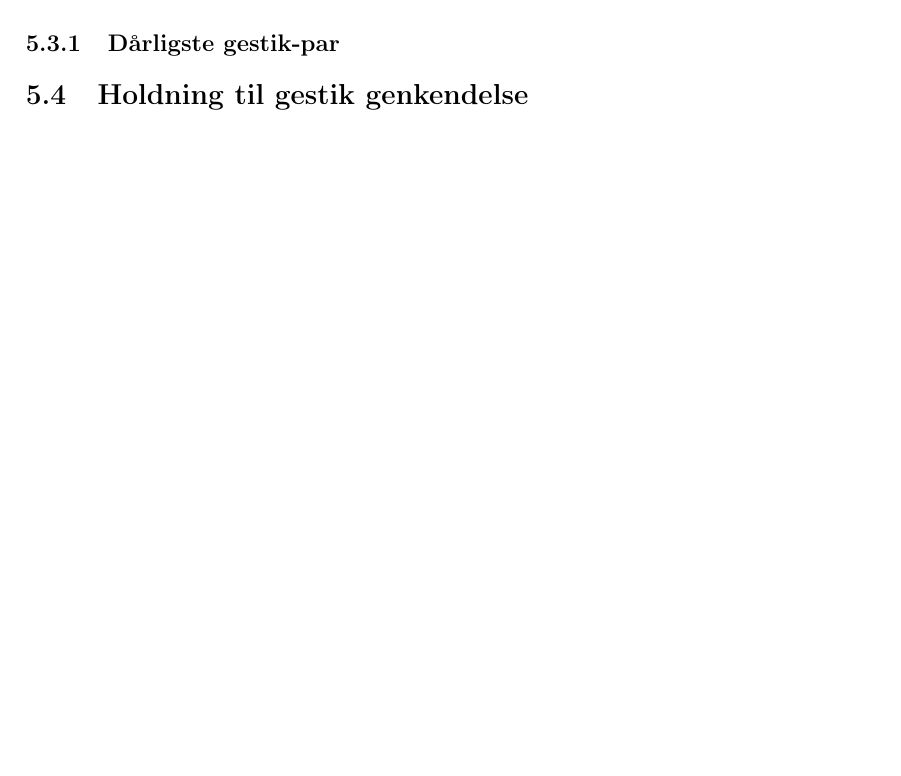
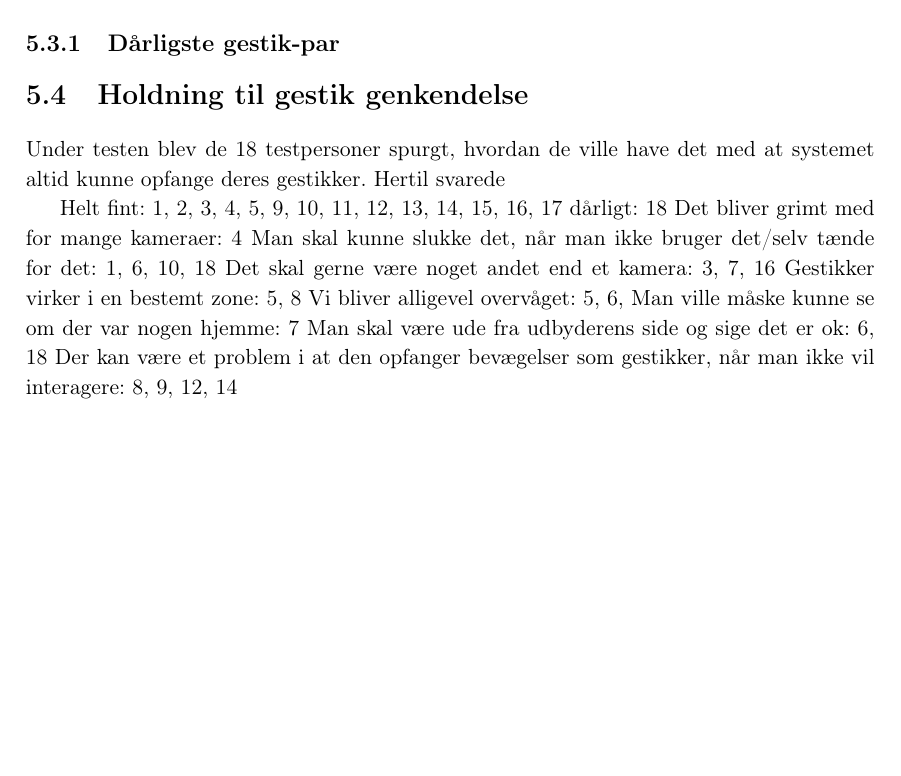
Before and after one commit to SaraNielsen0711/P6-LaTex, a LaTeX thesis (Master.tex, which reads Content/ValgAfGestikker/DatabehandlingValgAfGestikkerOvervaagning.tex): part of page 55 of 73, cut so that both start at the same text, the shorter picture padded with empty space. Compiled offline with pdfLaTeX.

Commit message:
Overvågning

```diff
--- a/Content/ValgAfGestikker/DatabehandlingValgAfGestikkerOvervaagning.tex
+++ b/Content/ValgAfGestikker/DatabehandlingValgAfGestikkerOvervaagning.tex
@@ -1,3 +1,15 @@
 \section{Holdning til gestik genkendelse}
 \label{TestresultaterOvervaagning}
 %
+Under testen blev de 18 testpersoner spurgt, hvordan de ville have det med at systemet altid kunne opfange deres gestikker. Hertil svarede
+
+Helt fint: 1, 2, 3, 4, 5, 9, 10, 11, 12, 13, 14, 15, 16, 17
+dårligt: 18
+Det bliver grimt med for mange kameraer: 4
+Man skal kunne slukke det, når man ikke bruger det/selv tænde for det: 1, 6, 10, 18
+Det skal gerne være noget andet end et kamera: 3, 7, 16
+Gestikker virker i en bestemt zone: 5, 8
+Vi bliver alligevel overvåget: 5, 6,
+Man ville måske kunne se om der var nogen hjemme: 7
+Man skal være ude fra udbyderens side og sige det er ok: 6, 18
+Der kan være et problem i at den opfanger bevægelser som gestikker, når man ikke vil interagere: 8, 9, 12, 14
```
